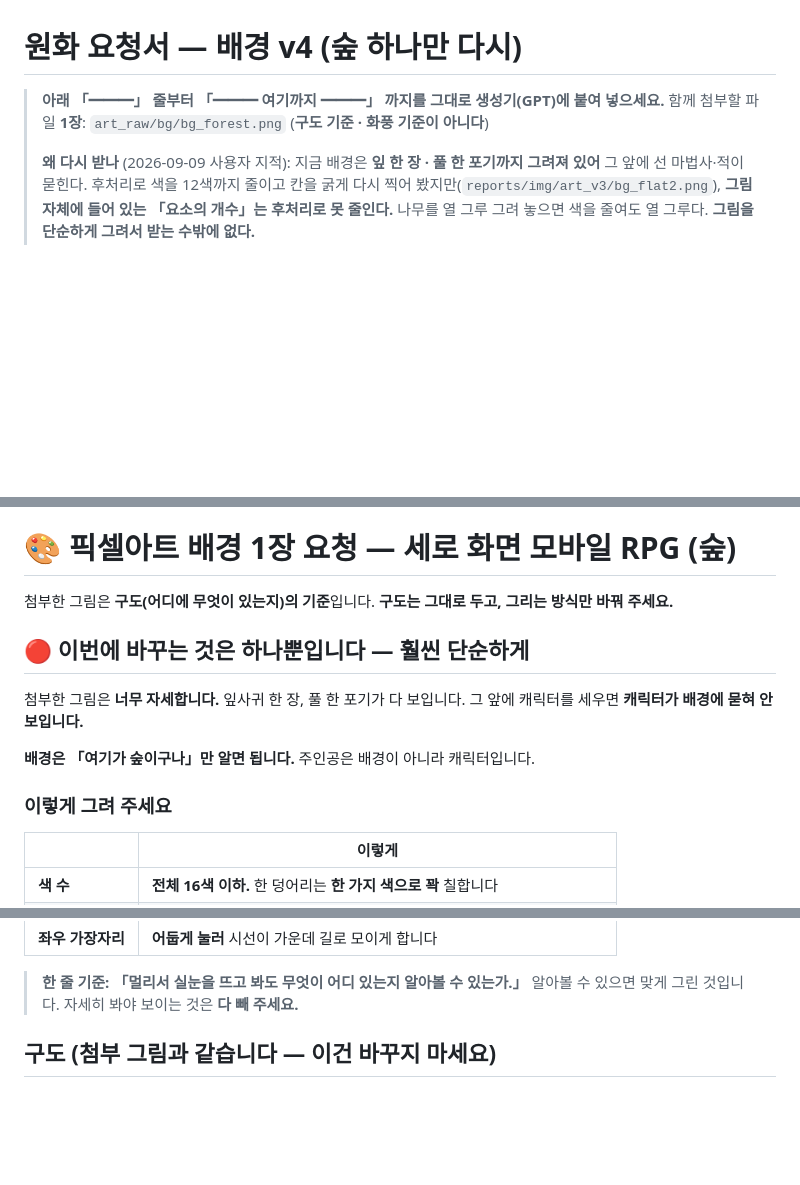
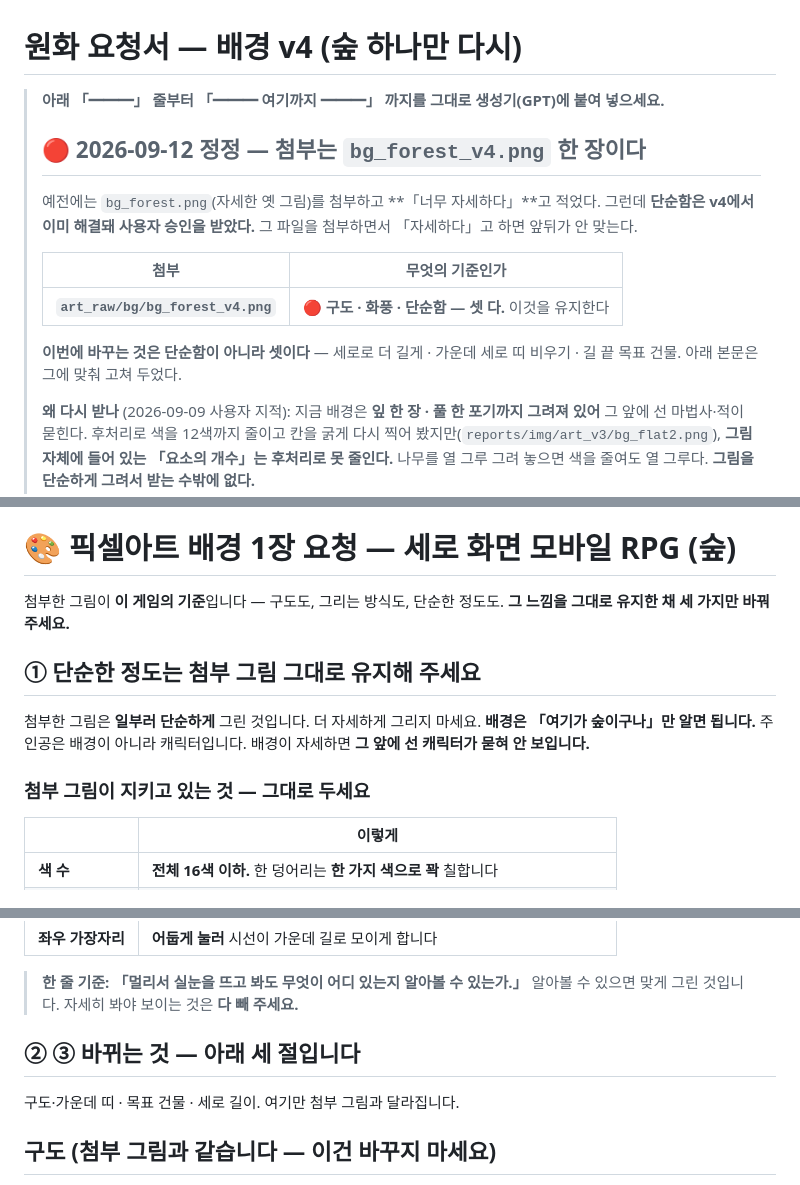
Before and after one commit to 13keios-ops/surge_wizard, a Markdown page: ART_REQUEST_BG_V4.md, 3 parts joined by grey strips. Rendered like a GitHub page; blank space fills up the shorter version.

Commit message:
배경 요청서 — 첨부를 v4 로 정정, 「너무 자세하다」를 「이 단순함을 유지」로
사용자 지적: v4 는 이미 납작하게 단순해진 승인본인데, 요청서는 옛
bg_forest.png 를 첨부하라고 하면서 본문에서 「너무 자세하다」고 말한다.
v4 를 첨부하면 그 문장이 틀린다.

- 첨부: bg_forest.png → bg_forest_v4.png (구도·화풍·단순함 셋 다의 기준)
- 본문: 「훨씬 단순하게」 → 「단순한 정도는 그대로 유지」
- 이번에 바뀌는 것은 세로 길이 · 가운데 띠 비우기 · 목표 건물 셋임을 명시

Co-Authored-By: Claude Opus 5 <noreply@anthropic.com>
Claude-Session: https://claude.ai/code/session_01WzGqvKxQbySSs32j2sbx3K

```diff
--- a/ART_REQUEST_BG_V4.md
+++ b/ART_REQUEST_BG_V4.md
@@ -1,7 +1,17 @@
 # 원화 요청서 — 배경 v4 (숲 하나만 다시)
 
 > **아래 「━━━」 줄부터 「━━━ 여기까지 ━━━」 까지를 그대로 생성기(GPT)에 붙여 넣으세요.**
-> 함께 첨부할 파일 **1장**: `art_raw/bg/bg_forest.png` (**구도 기준 · 화풍 기준이 아니다**)
+> ## 🔴 2026-09-12 정정 — **첨부는 `bg_forest_v4.png` 한 장이다**
+> 예전에는 `bg_forest.png`(자세한 옛 그림)를 첨부하고 **「너무 자세하다」**고 적었다.
+> 그런데 **단순함은 v4에서 이미 해결돼 사용자 승인을 받았다.** 그 파일을 첨부하면서
+> 「자세하다」고 하면 앞뒤가 안 맞는다.
+>
+> | 첨부 | 무엇의 기준인가 |
+> |---|---|
+> | **`art_raw/bg/bg_forest_v4.png`** | 🔴 **구도 · 화풍 · 단순함 — 셋 다.** 이것을 유지한다 |
+>
+> **이번에 바꾸는 것은 단순함이 아니라 셋이다** — 세로로 더 길게 ·
+> 가운데 세로 띠 비우기 · 길 끝 목표 건물. 아래 본문은 그에 맞춰 고쳐 두었다.
 >
 > **왜 다시 받나** (2026-09-09 사용자 지적): 지금 배경은 **잎 한 장 · 풀 한 포기까지
 > 그려져 있어** 그 앞에 선 마법사·적이 묻힌다. 후처리로 색을 12색까지 줄이고
@@ -30,17 +40,16 @@
 
 # 🎨 픽셀아트 배경 1장 요청 — 세로 화면 모바일 RPG (숲)
 
-첨부한 그림은 **구도(어디에 무엇이 있는지)의 기준**입니다.
-**구도는 그대로 두고, 그리는 방식만 바꿔 주세요.**
+첨부한 그림이 **이 게임의 기준**입니다 — 구도도, 그리는 방식도, 단순한 정도도.
+**그 느낌을 그대로 유지한 채 세 가지만 바꿔 주세요.**
 
-## 🔴 이번에 바꾸는 것은 하나뿐입니다 — **훨씬 단순하게**
+## ① 단순한 정도는 **첨부 그림 그대로 유지**해 주세요
 
-첨부한 그림은 **너무 자세합니다.** 잎사귀 한 장, 풀 한 포기가 다 보입니다.
-그 앞에 캐릭터를 세우면 **캐릭터가 배경에 묻혀 안 보입니다.**
+첨부한 그림은 **일부러 단순하게** 그린 것입니다. 더 자세하게 그리지 마세요.
+**배경은 「여기가 숲이구나」만 알면 됩니다.** 주인공은 배경이 아니라 캐릭터입니다.
+배경이 자세하면 **그 앞에 선 캐릭터가 묻혀 안 보입니다.**
 
-**배경은 「여기가 숲이구나」만 알면 됩니다.** 주인공은 배경이 아니라 캐릭터입니다.
-
-### 이렇게 그려 주세요
+### 첨부 그림이 지키고 있는 것 — 그대로 두세요
 
 | | 이렇게 |
 |---|---|
@@ -54,6 +63,10 @@
 
 > **한 줄 기준: 「멀리서 실눈을 뜨고 봐도 무엇이 어디 있는지 알아볼 수 있는가.」**
 > 알아볼 수 있으면 맞게 그린 것입니다. 자세히 봐야 보이는 것은 **다 빼 주세요.**
+
+## ② ③ 바뀌는 것 — 아래 세 절입니다
+
+구도·가운데 띠 · 목표 건물 · 세로 길이. 여기만 첨부 그림과 달라집니다.
 
 ## 구도 (첨부 그림과 같습니다 — 이건 바꾸지 마세요)
 
```
